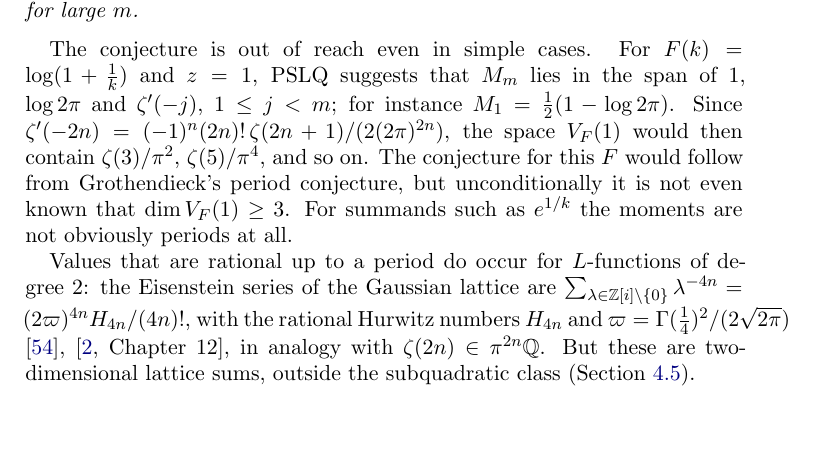
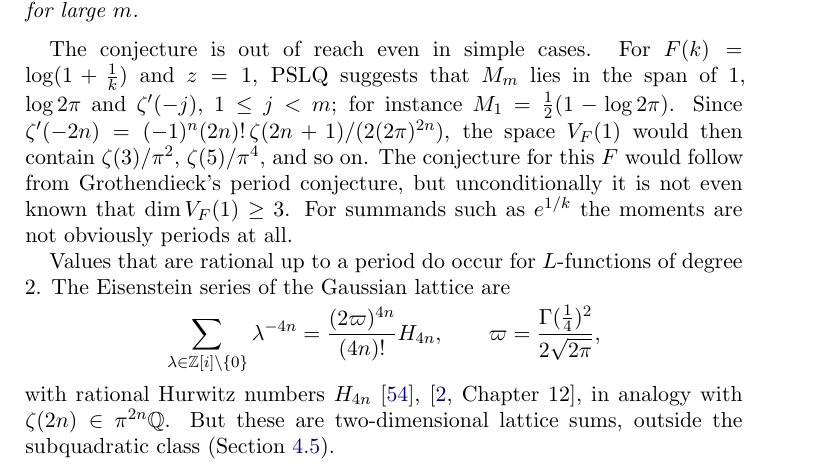
Before and after one commit to fredrik-johansson/holonomic-sums, a LaTeX paper (paper/zetaF.tex): part of page 74 of 89, cut so that both start at the same text, the shorter picture padded with empty space. Compiled offline with pdfLaTeX.

Commit message:
Section 8.8: display the Hurwitz lattice-sum formula
Co-Authored-By: Claude Opus 5.5 <noreply@anthropic.com>
Claude-Session: https://claude.ai/code/session_01Gbwv6wyEkDoBEF29veTx2R

```diff
--- a/paper/zetaF.tex
+++ b/paper/zetaF.tex
@@ -3436,10 +3436,14 @@ $\zeta(3)/\pi^2$, $\zeta(5)/\pi^4$, and so on. The conjecture for this $F$ would
 conjecture, but unconditionally it is not even known that $\dim V_F(1) \ge 3$. For summands such as $e^{1/k}$ the
 moments are not obviously periods at all.
 
-Values that are rational up to a period do occur for $L$-functions of degree $2$: the Eisenstein series of the
-Gaussian lattice are $\sum_{\lambda\in\ZZ[i]\setminus\{0\}}\lambda^{-4n} = (2\varpi)^{4n}H_{4n}/(4n)!$, with the
-rational Hurwitz numbers $H_{4n}$ and $\varpi = \Gamma(\frac14)^2/(2\sqrt{2\pi})$ \cite{Hur99}, \cite[Chapter~12]{AIK14},
-in analogy with $\zeta(2n) \in \pi^{2n}\QQ$. But these are two-dimensional lattice sums, outside the subquadratic class
+Values that are rational up to a period do occur for $L$-functions of degree $2$. The Eisenstein series of the
+Gaussian lattice are
+\[
+  \sum_{\lambda\in\ZZ[i]\setminus\{0\}}\lambda^{-4n} = \frac{(2\varpi)^{4n}}{(4n)!}H_{4n}, \qquad
+  \varpi = \frac{\Gamma(\frac14)^2}{2\sqrt{2\pi}},
+\]
+with rational Hurwitz numbers $H_{4n}$ \cite{Hur99}, \cite[Chapter~12]{AIK14}, in analogy with
+$\zeta(2n) \in \pi^{2n}\QQ$. But these are two-dimensional lattice sums, outside the subquadratic class
 (Section~\ref{sec:limits}).
 
 %======================================================================
```
Also changed, not shown: paper/zetaF.pdf.
